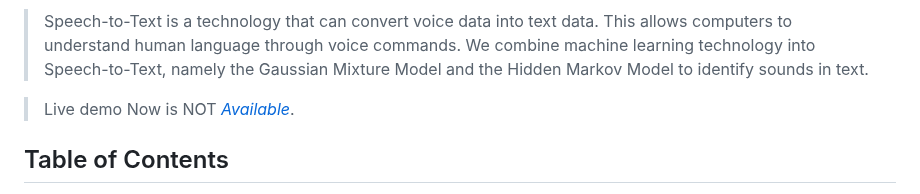
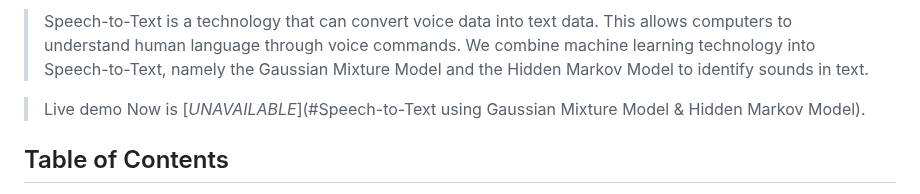
Before and after one commit to daffaarizkyy/STT_GMM-HMM, a Markdown page: README.md, the part around the change. Rendered like a GitHub page.

Commit message:
changes 3 readme

```diff
--- a/README.md
+++ b/README.md
@@ -2,7 +2,7 @@
 ![Logo](static/img/text-to-speech.png)
 > Speech-to-Text is a technology that can convert voice data into text data. This allows computers to understand human language through voice commands. We combine machine learning technology into Speech-to-Text, namely the Gaussian Mixture Model and the Hidden Markov Model to identify sounds in text.
 
-> Live demo Now is NOT [_Available_](#). <!-- If you have the project hosted somewhere, include the link here. -->
+> Live demo Now is [_UNAVAILABLE_](#Speech-to-Text using Gaussian Mixture Model & Hidden Markov Model). <!-- If you have the project hosted somewhere, include the link here. -->
 
 ## Table of Contents
 * [General Info](#general-information)
```
